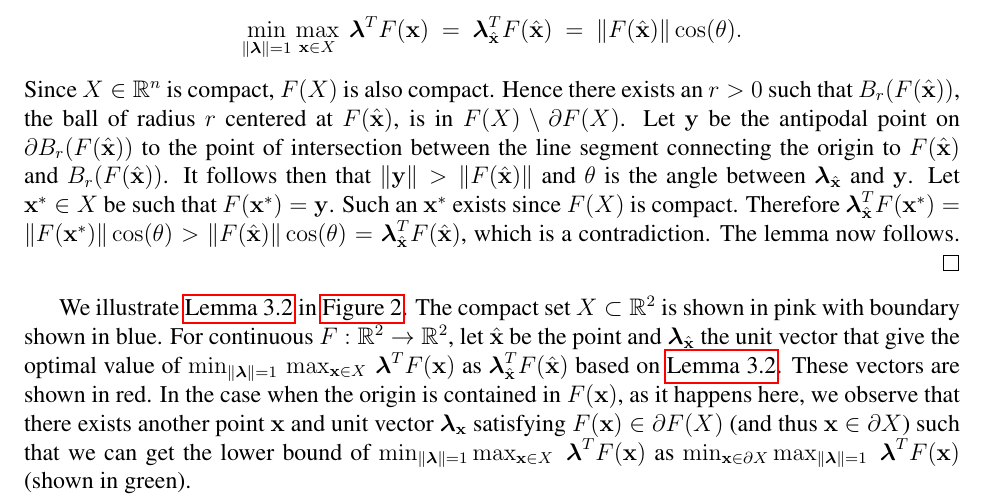
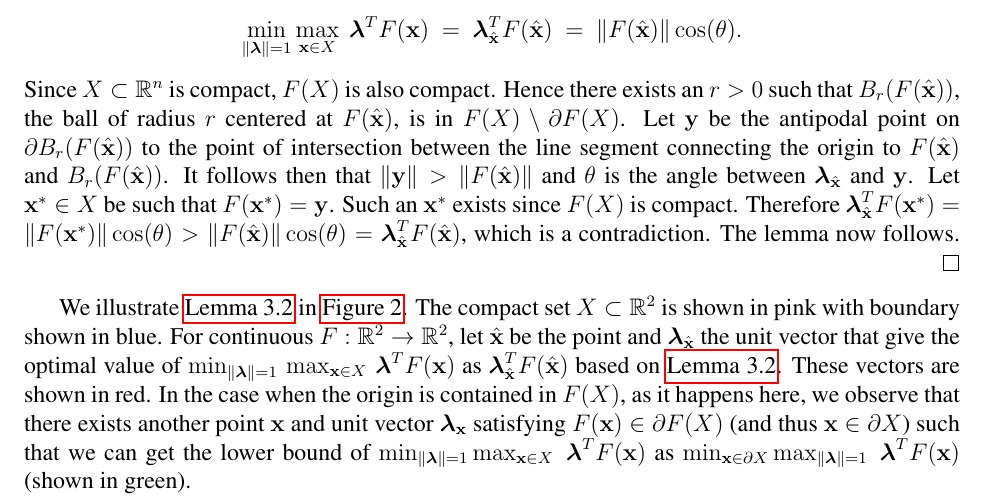
Before and after one commit to mtdaydream/OPF, a LaTeX paper (WriteUps/Article/QuadRobustArticle.tex, which reads WriteUps/Article/theor.tex): part of page 7 of 19, cut so that both start at the same text. Compiled offline with pdfLaTeX.

Commit message:
fix typos

```diff
--- a/WriteUps/Article/theor.tex
+++ b/WriteUps/Article/theor.tex
@@ -108,7 +108,7 @@ From here on we will assume $d(\Omega,H\left(\frac{1}{2},\vx\right),\vzero)\neq
   \[
   \min\limits_{\norm{\vlambda}=1}\max\limits_{\vx\in X}\ \vlambda^T\vF(\vx) ~=~ \vlambda_{\hat{\vx}}^T\vF(\hat{\vx}) ~=~ \norm{\vF(\hat{\vx})}\cos(\theta).
   \]
-  Since $X\in\R^n$ is compact, $\vF(X)$ is also compact.
+  Since $X\subset\R^n$ is compact, $\vF(X)$ is also compact.
   Hence there exists an $r>0$ such that  $B_r(\vF(\hat{\vx}))$, the ball of radius $r$ centered at $\vF(\hat{\vx})$, is in $\vF(X)\setminus\partial \vF(X)$.
   Let $\vy$ be the antipodal point on $\partial B_r(\vF(\hat{\vx}))$ to the point of intersection between the line segment connecting the origin to $\vF(\hat{\vx})$ and $B_r(\vF(\hat{\vx}))$.
   It follows then that $\norm{\vy}>\norm{\vF(\hat{\vx})}$ and $\theta$ is the angle between $\vlambda_{\hat{\vx}}$ and $\vy$.
@@ -123,7 +123,7 @@ We illustrate \cref{lem:BdOpt} in \cref{fig:illustration}.
 The compact set $X\subset\R^2$ is shown in pink with boundary shown in blue.
 For continuous $\vF:\R^2 \rightarrow \R^2$, let $\hat{\vx}$ be the point and $\vlambda_{\hat{\vx}}$ the unit vector that give the optimal value of $\min_{\norm{\vlambda}=1} \, \max_{\vx\in X} \, \vlambda^T\vF(\vx)$ as $\vlambda_{\hat{\vx}}^T\vF(\hat{\vx})$ based on \cref{lem:BdOpt}.
 These vectors are shown in red.
-In the case when the origin is contained in $\vF(\vx)$, as it happens here, we observe that there exists another point $\vx$ and unit vector $\vlambda_{\vx}$ satisfying $\vF(\vx) \in \partial \vF(X)$ (and thus $\vx\in \partial X$) such that we can get the lower bound of $\min_{\norm{\vlambda}=1}\max_{\vx\in X}\ \vlambda^T\vF(\vx)$ as $\min_{\vx\in \partial X} \max_{\norm{\vlambda}=1}\ \vlambda^T\vF(\vx)$ (shown in green).
+In the case when the origin is contained in $\vF(X)$, as it happens here, we observe that there exists another point $\vx$ and unit vector $\vlambda_{\vx}$ satisfying $\vF(\vx) \in \partial \vF(X)$ (and thus $\vx\in \partial X$) such that we can get the lower bound of $\min_{\norm{\vlambda}=1}\max_{\vx\in X}\ \vlambda^T\vF(\vx)$ as $\min_{\vx\in \partial X} \max_{\norm{\vlambda}=1}\ \vlambda^T\vF(\vx)$ (shown in green).
 %}
 
 \begin{figure}[htp!]
```
